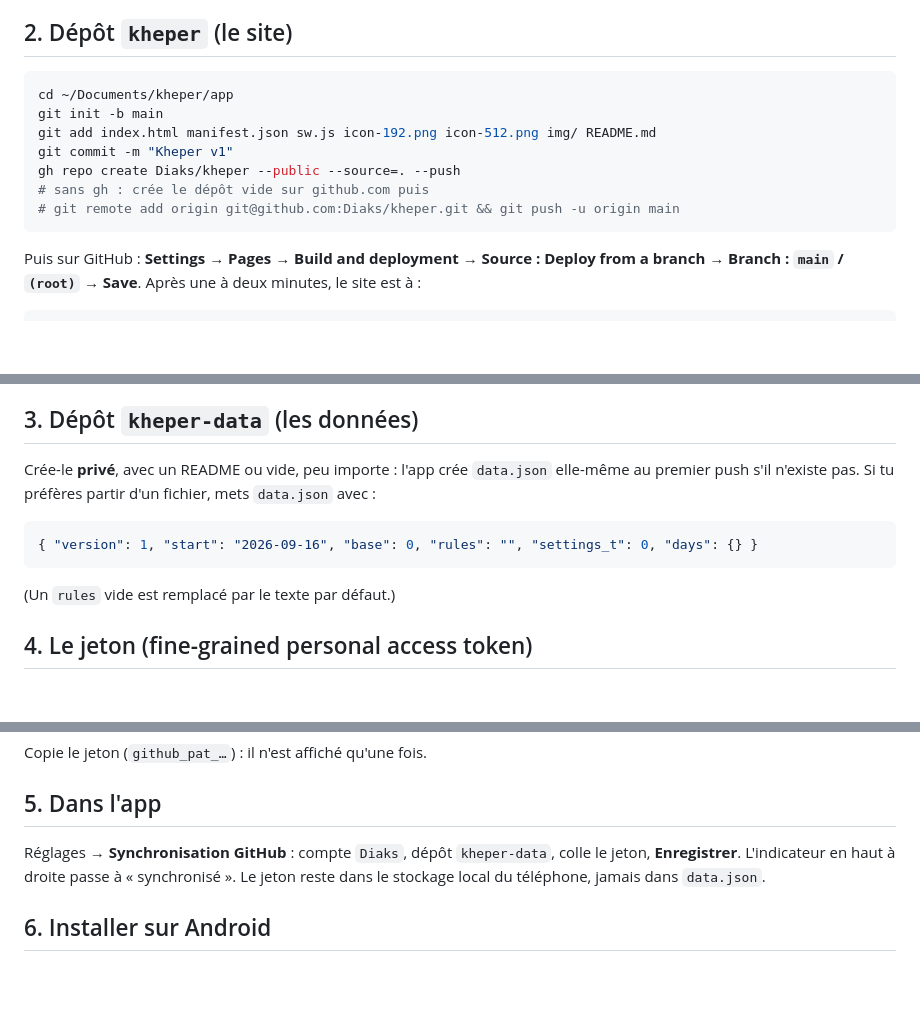
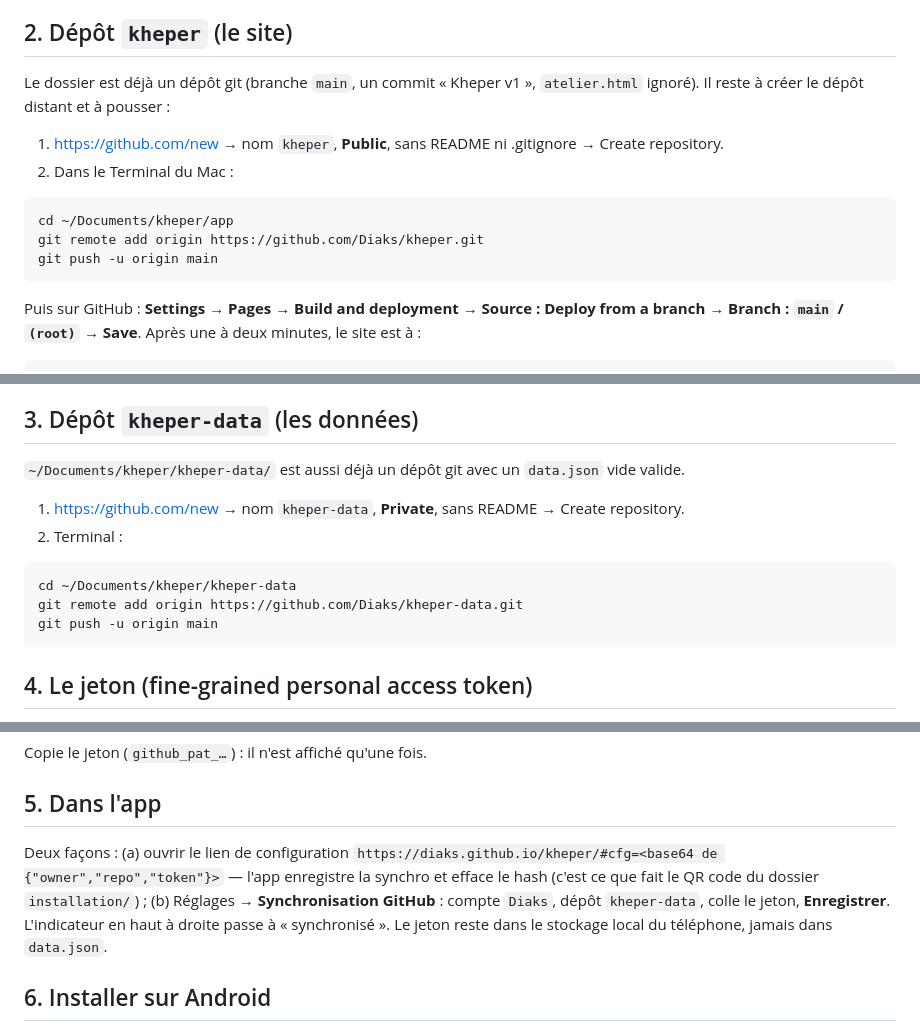
Before and after one commit to Diaks/kheper, a Markdown page: README.md, 3 parts joined by grey strips. Rendered like a GitHub page; blank space fills up the shorter version.

Commit message:
README : état du déploiement

````diff
--- a/README.md
+++ b/README.md
@@ -20,14 +22,15 @@ Ouvre `http://localhost:8080` sur le Mac. Pour tester sur le téléphone en loca
 
 ## 2. Dépôt `kheper` (le site)
 
+Le dossier est déjà un dépôt git (branche `main`, un commit « Kheper v1 », `atelier.html` ignoré). Il reste à créer le dépôt distant et à pousser :
+
+1. https://github.com/new → nom `kheper`, **Public**, sans README ni .gitignore → Create repository.
+2. Dans le Terminal du Mac :
+
 ```bash
 cd ~/Documents/kheper/app
-git init -b main
-git add index.html manifest.json sw.js icon-192.png icon-512.png img/ README.md
-git commit -m "Kheper v1"
-gh repo create Diaks/kheper --public --source=. --push
-# sans gh : crée le dépôt vide sur github.com puis
-# git remote add origin git@github.com:Diaks/kheper.git && git push -u origin main
+git remote add origin https://github.com/Diaks/kheper.git
+git push -u origin main
 ```
 
 Puis sur GitHub : **Settings → Pages → Build and deployment → Source : Deploy from a branch → Branch : `main` / `(root)` → Save**. Après une à deux minutes, le site est à :
@@ -44,13 +47,16 @@ Le `manifest.json` et le `sw.js` utilisent des chemins relatifs (`./`), donc le
 
 ## 3. Dépôt `kheper-data` (les données)
 
-Crée-le **privé**, avec un README ou vide, peu importe : l'app crée `data.json` elle-même au premier push s'il n'existe pas. Si tu préfères partir d'un fichier, mets `data.json` avec :
+`~/Documents/kheper/kheper-data/` est aussi déjà un dépôt git avec un `data.json` vide valide.
 
-```json
-{ "version": 1, "start": "2026-09-16", "base": 0, "rules": "", "settings_t": 0, "days": {} }
+1. https://github.com/new → nom `kheper-data`, **Private**, sans README → Create repository.
+2. Terminal :
+
+```bash
+cd ~/Documents/kheper/kheper-data
+git remote add origin https://github.com/Diaks/kheper-data.git
+git push -u origin main
 ```
-
-(Un `rules` vide est remplacé par le texte par défaut.)
 
 ## 4. Le jeton (fine-grained personal access token)
 
@@ -65,7 +71,7 @@ Copie le jeton (`github_pat_…`) : il n'est affiché qu'une fois.
 
 ## 5. Dans l'app
 
-Réglages → **Synchronisation GitHub** : compte `Diaks`, dépôt `kheper-data`, colle le jeton, **Enregistrer**. L'indicateur en haut à droite passe à « synchronisé ». Le jeton reste dans le stockage local du téléphone, jamais dans `data.json`.
+Deux façons : (a) ouvrir le lien de configuration `https://diaks.github.io/kheper/#cfg=<base64 de {"owner","repo","token"}>` — l'app enregistre la synchro et efface le hash (c'est ce que fait le QR code du dossier `installation/`) ; (b) Réglages → **Synchronisation GitHub** : compte `Diaks`, dépôt `kheper-data`, colle le jeton, **Enregistrer**. L'indicateur en haut à droite passe à « synchronisé ». Le jeton reste dans le stockage local du téléphone, jamais dans `data.json`.
 
 ## 6. Installer sur Android
 
````
Also changed, not shown: other parts of README.md (+2 -0 lines).
